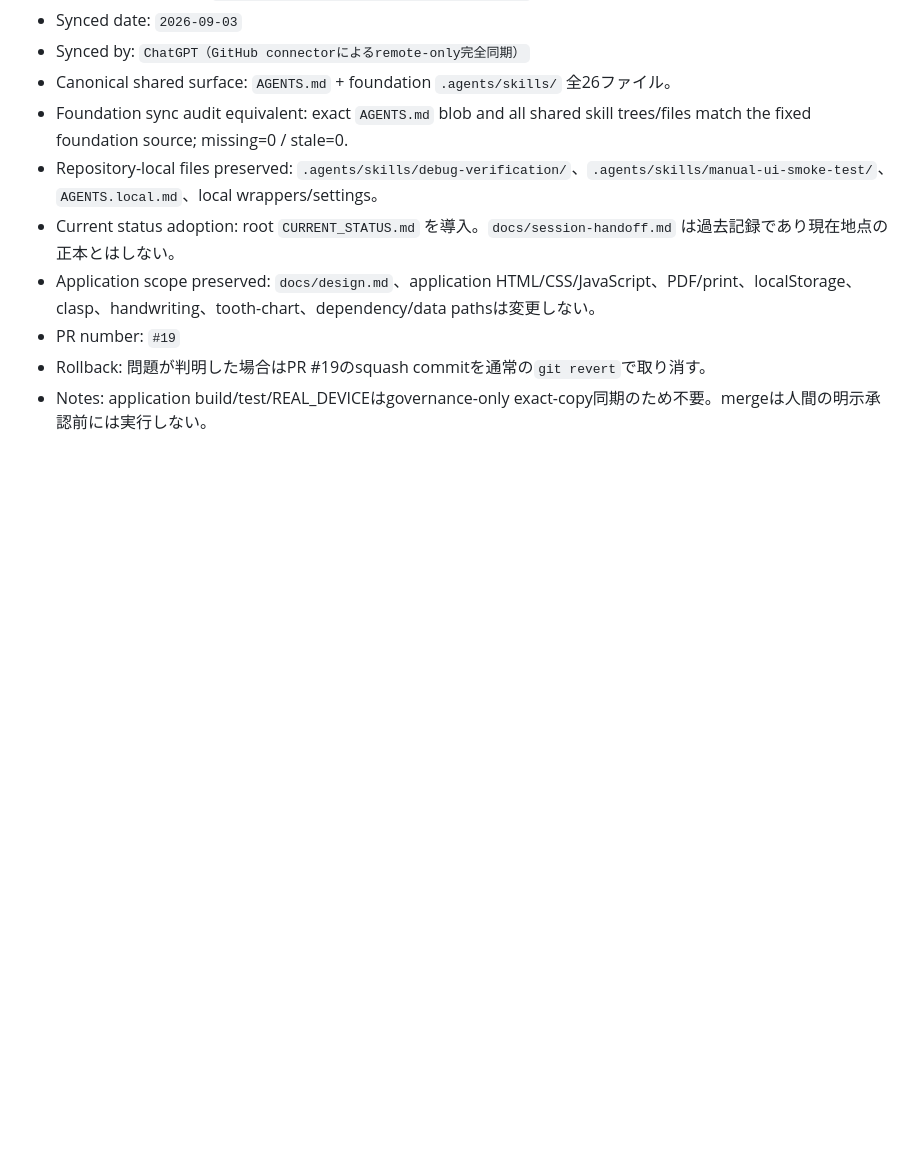
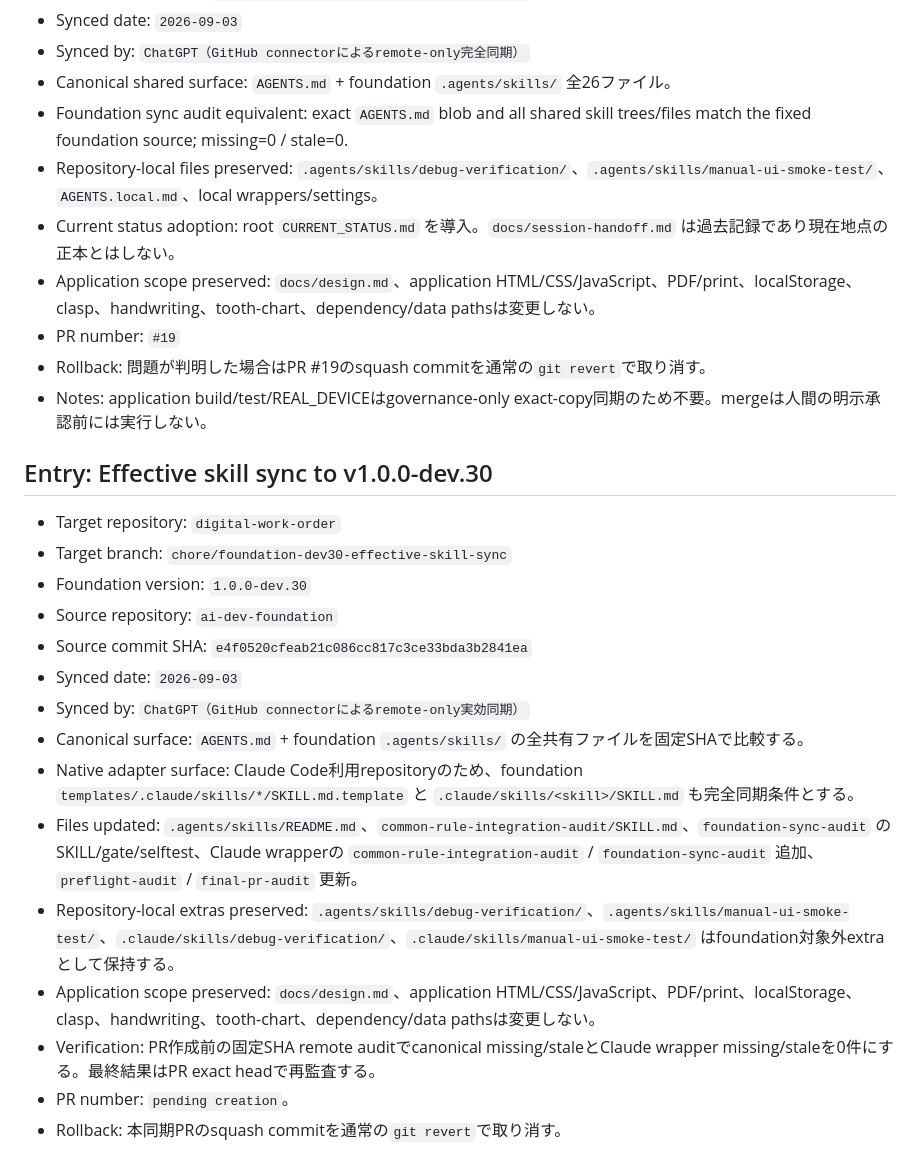
Before and after one commit to 311experience-gisikoubou/digital-work-order, a Markdown page: .agents/sync-log.md, the part around the change. GitHub-like rendering; blank space fills up the shorter version.

Commit message:
Record foundation dev.30 effective sync

```diff
--- a/.agents/sync-log.md
+++ b/.agents/sync-log.md
@@ -169,3 +169,21 @@
 - PR number: `#19`
 - Rollback: 問題が判明した場合はPR #19のsquash commitを通常の`git revert`で取り消す。
 - Notes: application build/test/REAL_DEVICEはgovernance-only exact-copy同期のため不要。mergeは人間の明示承認前には実行しない。
+
+## Entry: Effective skill sync to v1.0.0-dev.30
+
+- Target repository: `digital-work-order`
+- Target branch: `chore/foundation-dev30-effective-skill-sync`
+- Foundation version: `1.0.0-dev.30`
+- Source repository: `ai-dev-foundation`
+- Source commit SHA: `e4f0520cfeab21c086cc817c3ce33bda3b2841ea`
+- Synced date: `2026-09-03`
+- Synced by: `ChatGPT（GitHub connectorによるremote-only実効同期）`
+- Canonical surface: `AGENTS.md` + foundation `.agents/skills/` の全共有ファイルを固定SHAで比較する。
+- Native adapter surface: Claude Code利用repositoryのため、foundation `templates/.claude/skills/*/SKILL.md.template` と `.claude/skills/<skill>/SKILL.md` も完全同期条件とする。
+- Files updated: `.agents/skills/README.md`、`common-rule-integration-audit/SKILL.md`、`foundation-sync-audit` のSKILL/gate/selftest、Claude wrapperの `common-rule-integration-audit` / `foundation-sync-audit` 追加、`preflight-audit` / `final-pr-audit` 更新。
+- Repository-local extras preserved: `.agents/skills/debug-verification/`、`.agents/skills/manual-ui-smoke-test/`、`.claude/skills/debug-verification/`、`.claude/skills/manual-ui-smoke-test/` はfoundation対象外extraとして保持する。
+- Application scope preserved: `docs/design.md`、application HTML/CSS/JavaScript、PDF/print、localStorage、clasp、handwriting、tooth-chart、dependency/data pathsは変更しない。
+- Verification: PR作成前の固定SHA remote auditでcanonical missing/staleとClaude wrapper missing/staleを0件にする。最終結果はPR exact headで再監査する。
+- PR number: `pending creation`。
+- Rollback: 本同期PRのsquash commitを通常の`git revert`で取り消す。
```
